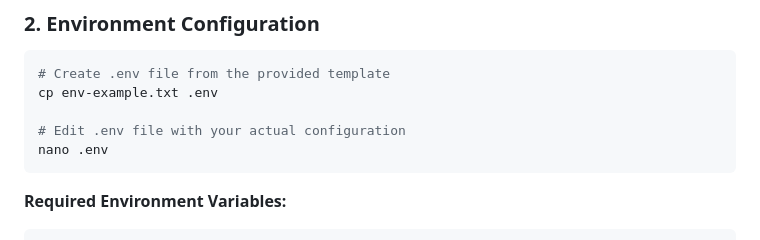
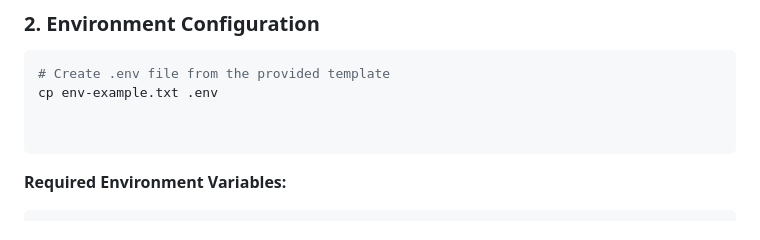
Before and after one commit to aayushrajputz/ecommerce, a Markdown page: backend/README.md, the part around one of its changes. Rendered like a GitHub page.

````diff
--- a/backend/README.md
+++ b/backend/README.md
@@ -74,8 +74,7 @@ npm install
 # Create .env file from the provided template
 cp env-example.txt .env
 
-# Edit .env file with your actual configuration
-nano .env
+
 ```
 
 **Required Environment Variables:**
````
Also changed, not shown: other parts of backend/README.md (+7 -7 lines).
